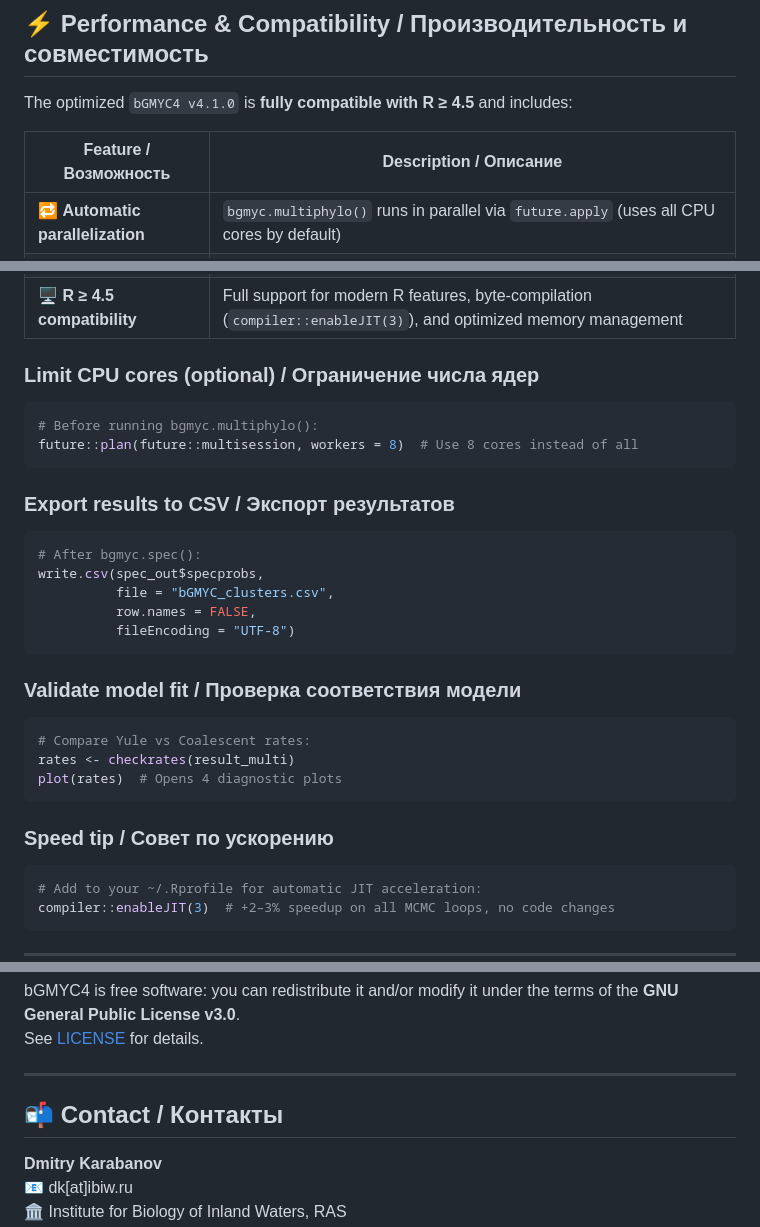
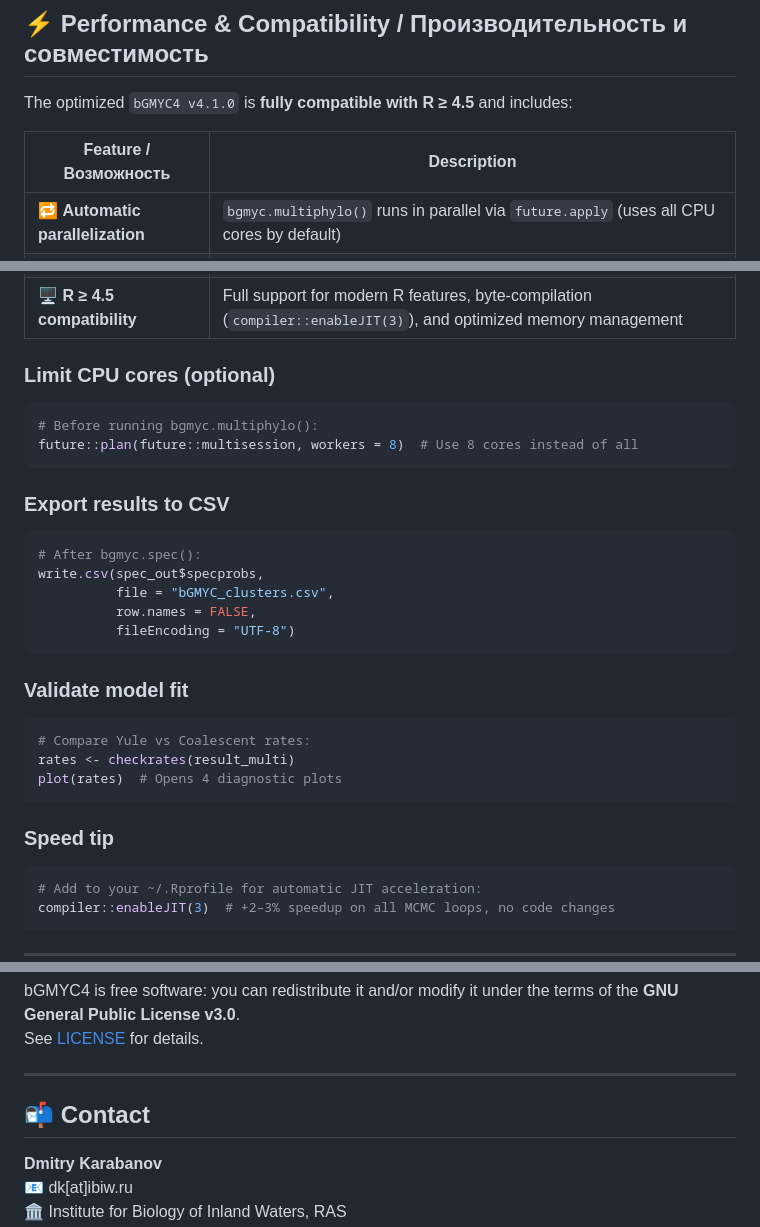
Before and after one commit to dkarabanow-creator/bGMYC4, a Markdown page: README.md, 3 parts joined by grey strips. Rendered like a GitHub page.

````diff
--- a/README.md
+++ b/README.md
@@ -154,7 +154,7 @@ cat("Delimited clusters:", length(out), "\n")
 
 The optimized `bGMYC4 v4.1.0` is **fully compatible with R ≥ 4.5** and includes:
 
-| Feature / Возможность | Description / Описание |
+| Feature / Возможность | Description |
 |----------------------|----------------------|
 | 🔁 **Automatic parallelization** | `bgmyc.multiphylo()` runs in parallel via `future.apply` (uses all CPU cores by default) |
 | 🧹 **Pure-R post-processing** | `bgmyc.spec()` and `spec.probmat()` use native R functions — no external `sort`/`uniq` dependencies |
@@ -162,13 +162,13 @@ The optimized `bGMYC4 v4.1.0` is **fully compatible with R ≥ 4.5** and include
 | 🔐 **Parallel-safe RNG** | `future.seed = TRUE` ensures reproducible multi-tree analyses |
 | 🖥️ **R ≥ 4.5 compatibility** | Full support for modern R features, byte-compilation (`compiler::enableJIT(3)`), and optimized memory management |
 
-### Limit CPU cores (optional) / Ограничение числа ядер
+### Limit CPU cores (optional)
 ```r
 # Before running bgmyc.multiphylo():
 future::plan(future::multisession, workers = 8)  # Use 8 cores instead of all
 ```
 
-### Export results to CSV / Экспорт результатов
+### Export results to CSV
 ```r
 # After bgmyc.spec():
 write.csv(spec_out$specprobs,
@@ -177,14 +177,14 @@ write.csv(spec_out$specprobs,
           fileEncoding = "UTF-8")
 ```
 
-### Validate model fit / Проверка соответствия модели
+### Validate model fit
 ```r
 # Compare Yule vs Coalescent rates:
 rates <- checkrates(result_multi)
 plot(rates)  # Opens 4 diagnostic plots
 ```
 
-### Speed tip / Совет по ускорению
+### Speed tip
 ```r
 # Add to your ~/.Rprofile for automatic JIT acceleration:
 compiler::enableJIT(3)  # +2–3% speedup on all MCMC loops, no code changes
@@ -246,7 +246,7 @@ See [LICENSE](LICENSE) for details.
 
 ---
 
-## 📬 Contact / Контакты
+## 📬 Contact
 
 **Dmitry Karabanov**
 📧 dk[at]ibiw.ru
````
